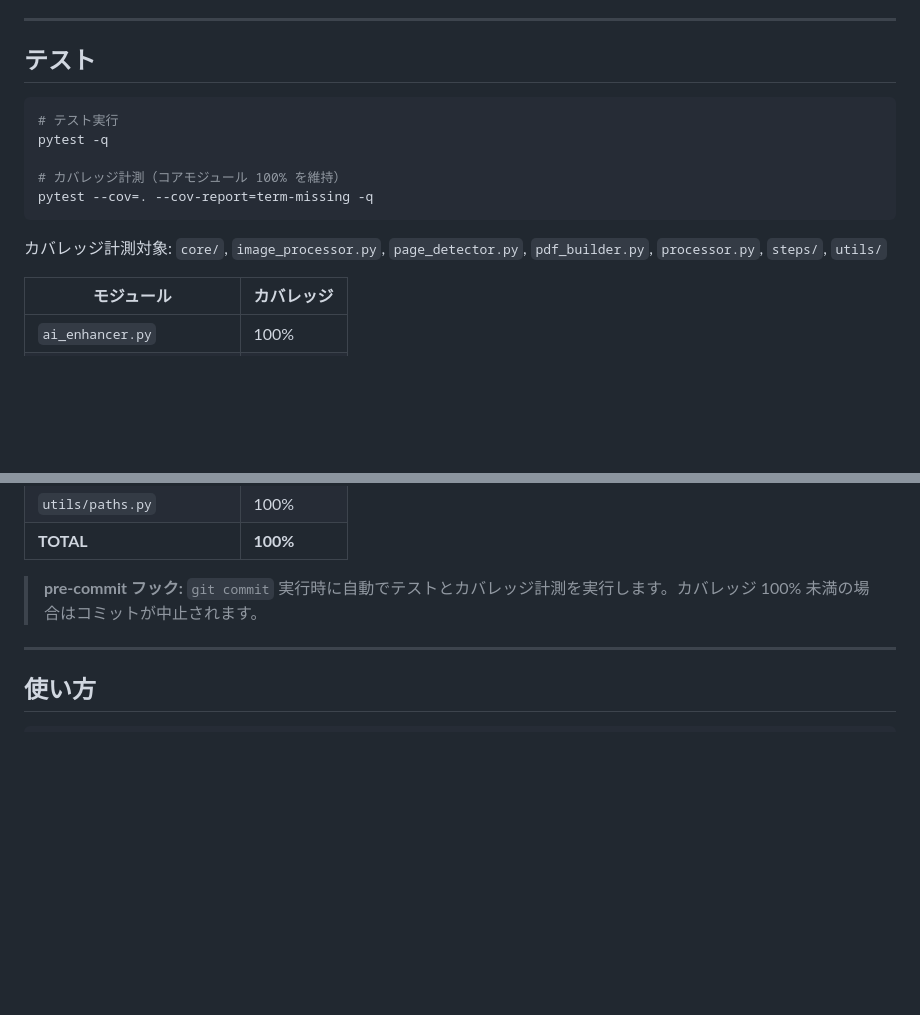
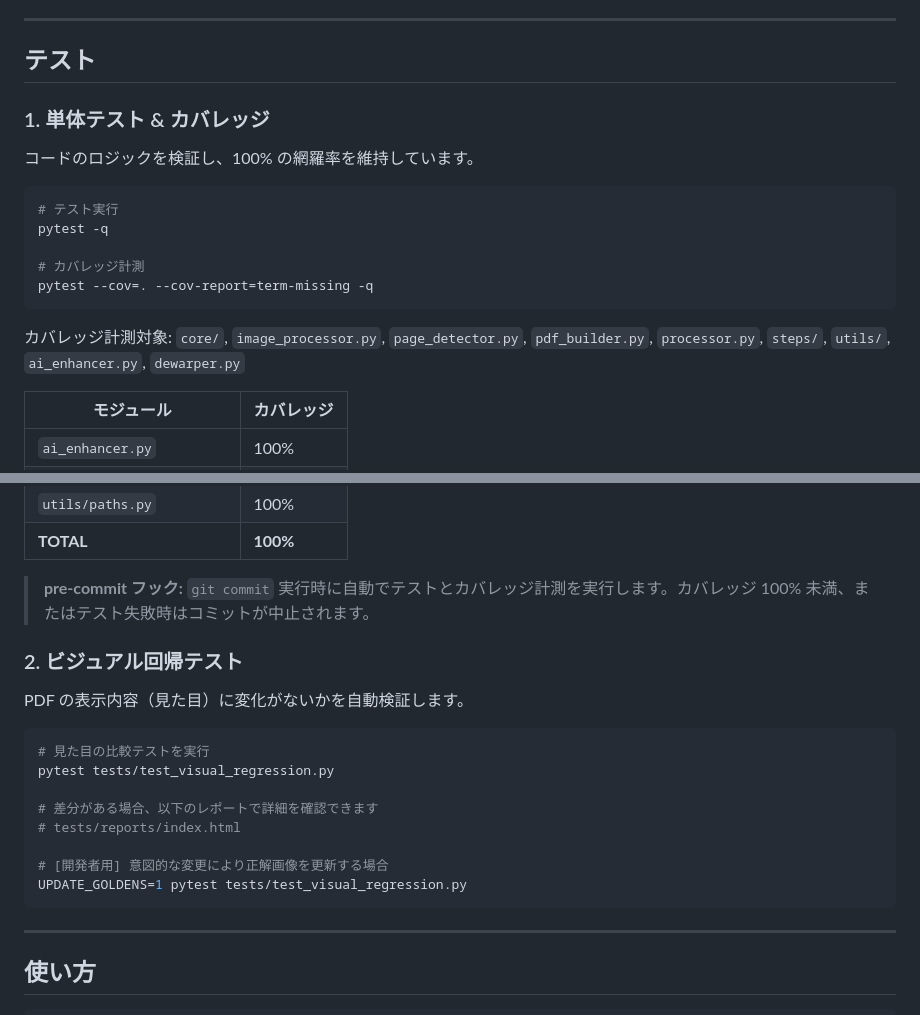
Before and after one commit to katoy/study-gemini-3, a Markdown page: paper_to_pdf/README.md, 2 parts joined by grey strips. GitHub-like rendering; blank space fills up the shorter version.

Commit message:
docs: READMEにビジュアル回帰テストの説明を追加

````diff
--- a/paper_to_pdf/README.md
+++ b/paper_to_pdf/README.md
@@ -123,15 +123,18 @@ pip install -r requirements.txt
 
 ## テスト
 
+### 1. 単体テスト & カバレッジ
+コードのロジックを検証し、100% の網羅率を維持しています。
+
 ```bash
 # テスト実行
 pytest -q
 
-# カバレッジ計測（コアモジュール 100% を維持）
+# カバレッジ計測
 pytest --cov=. --cov-report=term-missing -q
 ```
 
-カバレッジ計測対象: `core/`, `image_processor.py`, `page_detector.py`, `pdf_builder.py`, `processor.py`, `steps/`, `utils/`
+カバレッジ計測対象: `core/`, `image_processor.py`, `page_detector.py`, `pdf_builder.py`, `processor.py`, `steps/`, `utils/`, `ai_enhancer.py`, `dewarper.py`
 
 | モジュール | カバレッジ |
 |------------|-----------|
@@ -155,7 +158,21 @@ pytest --cov=. --cov-report=term-missing -q
 | `utils/paths.py` | 100% |
 | **TOTAL** | **100%** |
 
-> **pre-commit フック:** `git commit` 実行時に自動でテストとカバレッジ計測を実行します。カバレッジ 100% 未満の場合はコミットが中止されます。
+> **pre-commit フック:** `git commit` 実行時に自動でテストとカバレッジ計測を実行します。カバレッジ 100% 未満、またはテスト失敗時はコミットが中止されます。
+
+### 2. ビジュアル回帰テスト
+PDF の表示内容（見た目）に変化がないかを自動検証します。
+
+```bash
+# 見た目の比較テストを実行
+pytest tests/test_visual_regression.py
+
+# 差分がある場合、以下のレポートで詳細を確認できます
+# tests/reports/index.html
+
+# [開発者用] 意図的な変更により正解画像を更新する場合
+UPDATE_GOLDENS=1 pytest tests/test_visual_regression.py
+```
 
 ---
 
````
